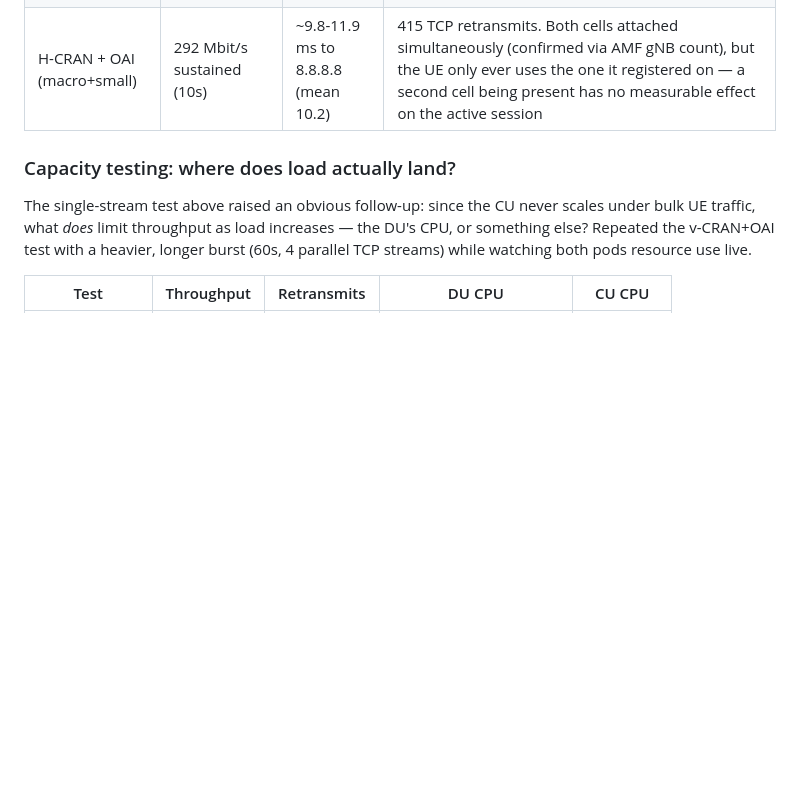
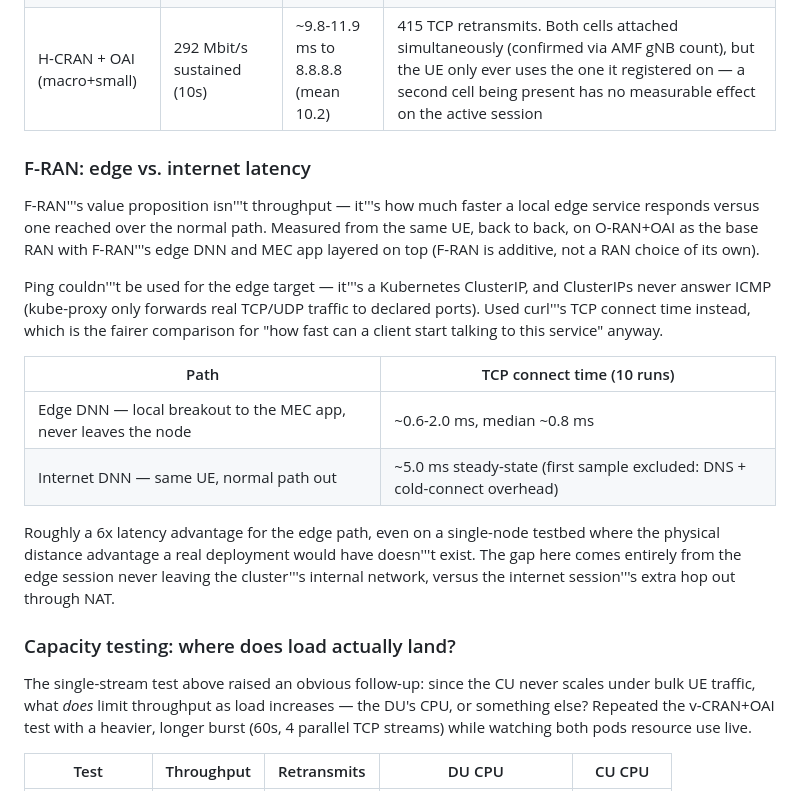
Before and after one commit to rathod9771/5g-kubernetes, a Markdown page: README.md, the part around the change. Rendered like a GitHub page; blank space fills up the shorter version.

Commit message:
docs: add F-RAN edge vs internet latency comparison
The measurement that actually demonstrates F-RAN's point, distinct
from the throughput table - TCP connect time from the same UE to a
local MEC app (edge DNN) versus a normal internet destination
(internet DNN). ~0.8ms median vs ~5.0ms, a real ~6x advantage for
local breakout even on a single-node testbed with no physical
distance benefit. Ping couldn't be used since ClusterIPs don't
answer ICMP; curl's TCP connect time is the fairer metric anyway.

```diff
--- a/README.md
+++ b/README.md
@@ -508,6 +508,31 @@ pkill iperf3
 | v-CRAN + OAI | 339 Mbit/s sustained (10s) | ~9.8-12.6 ms to 8.8.8.8 | 441 TCP retransmits, same profile as O-RAN. HPA (target 70% CPU on the CU) watched live during the burst and stayed flat at 3-4% — the CU handles RRC/PDCP signalling only, so bulk UE throughput does not load it; scaling this CU needs concurrent registrations/handovers, not more data volume from one UE |
 | H-CRAN + OAI (macro+small) | 292 Mbit/s sustained (10s) | ~9.8-11.9 ms to 8.8.8.8 (mean 10.2) | 415 TCP retransmits. Both cells attached simultaneously (confirmed via AMF gNB count), but the UE only ever uses the one it registered on — a second cell being present has no measurable effect on the active session
 
+### F-RAN: edge vs. internet latency
+
+F-RAN'''s value proposition isn'''t throughput — it'''s how much faster a
+local edge service responds versus one reached over the normal path.
+Measured from the same UE, back to back, on O-RAN+OAI as the base RAN
+with F-RAN'''s edge DNN and MEC app layered on top (F-RAN is additive,
+not a RAN choice of its own).
+
+Ping couldn'''t be used for the edge target — it'''s a Kubernetes
+ClusterIP, and ClusterIPs never answer ICMP (kube-proxy only forwards
+real TCP/UDP traffic to declared ports). Used curl'''s TCP connect time
+instead, which is the fairer comparison for "how fast can a client
+start talking to this service" anyway.
+
+| Path | TCP connect time (10 runs) |
+|---|---|
+| Edge DNN — local breakout to the MEC app, never leaves the node | ~0.6-2.0 ms, median ~0.8 ms |
+| Internet DNN — same UE, normal path out | ~5.0 ms steady-state (first sample excluded: DNS + cold-connect overhead) |
+
+Roughly a 6x latency advantage for the edge path, even on a single-node
+testbed where the physical distance advantage a real deployment would
+have doesn'''t exist. The gap here comes entirely from the edge session
+never leaving the cluster'''s internal network, versus the internet
+session'''s extra hop out through NAT.
+
 ### Capacity testing: where does load actually land?
 
 The single-stream test above raised an obvious follow-up: since the CU
```
